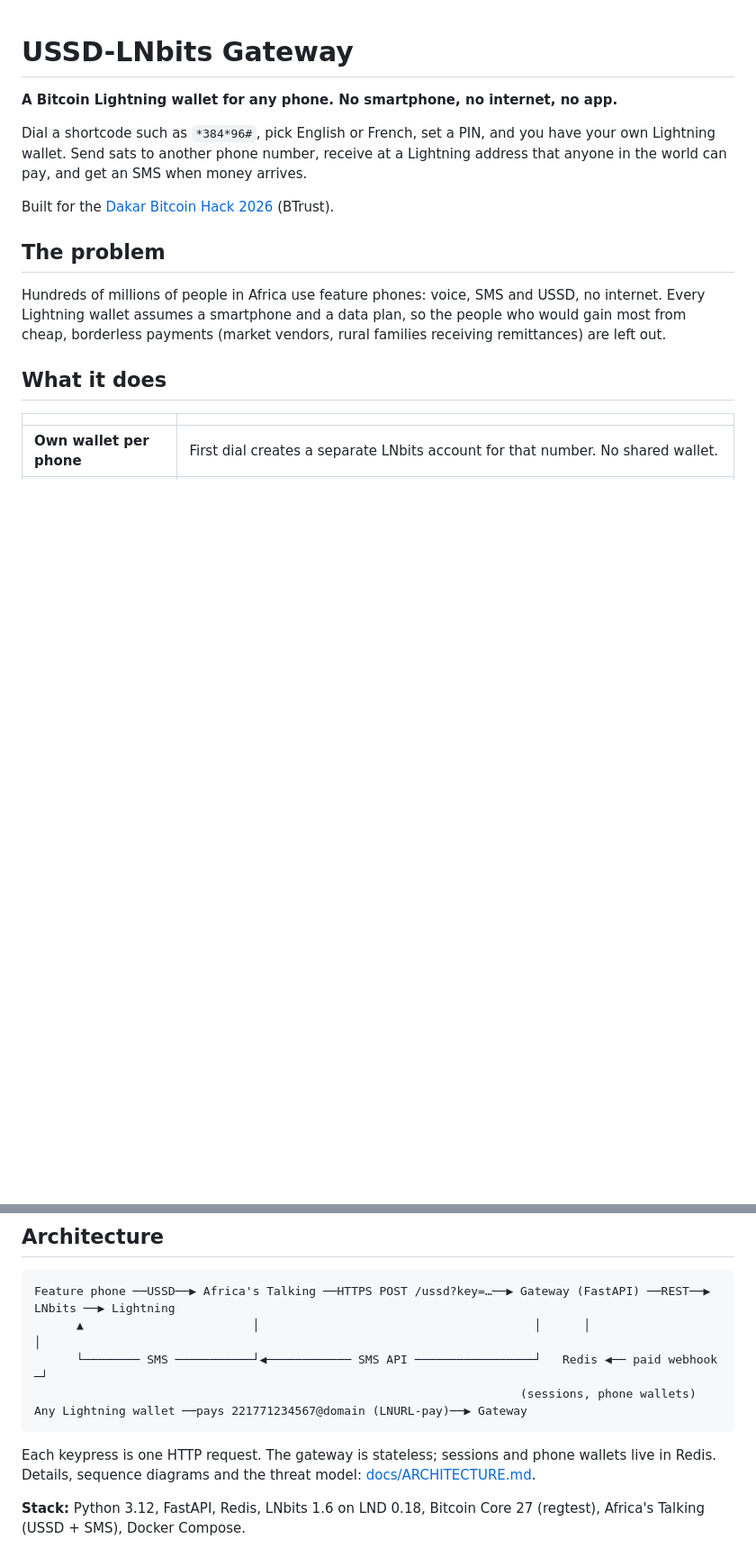
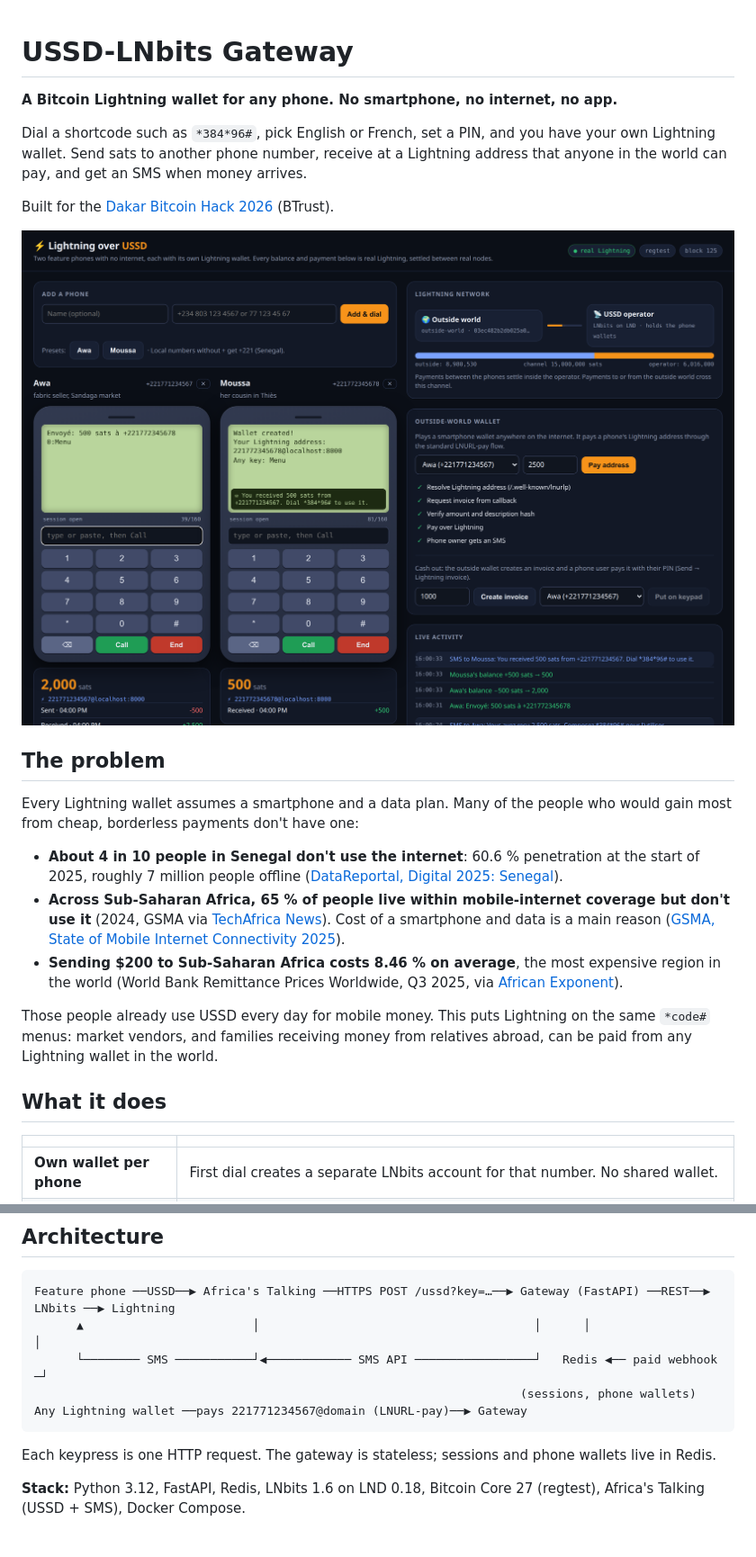
Before and after one commit to Manuelshub/USSD-LNbits-gateway, a Markdown page: README.md, 2 parts joined by grey strips. Shown at 90% size. Drawn GitHub-style; pictures changed too: docs/img/demo-send.png (added); blank space fills up the shorter version.

````diff
--- a/README.md
+++ b/README.md
@@ -6,9 +6,17 @@ Dial a shortcode such as `*384*96#`, pick English or French, set a PIN, and you
 
 Built for the [Dakar Bitcoin Hack 2026](https://dakar-bitcoin-hack-2026.devpost.com/) (BTrust).
 
+![Awa sends Moussa 500 sats by phone number over USSD; his balance and SMS update](docs/img/demo-send.png)
+
 ## The problem
 
-Hundreds of millions of people in Africa use feature phones: voice, SMS and USSD, no internet. Every Lightning wallet assumes a smartphone and a data plan, so the people who would gain most from cheap, borderless payments (market vendors, rural families receiving remittances) are left out.
+Every Lightning wallet assumes a smartphone and a data plan. Many of the people who would gain most from cheap, borderless payments don't have one:
+
+- **About 4 in 10 people in Senegal don't use the internet**: 60.6 % penetration at the start of 2025, roughly 7 million people offline ([DataReportal, Digital 2025: Senegal](https://datareportal.com/reports/digital-2025-senegal)).
+- **Across Sub-Saharan Africa, 65 % of people live within mobile-internet coverage but don't use it** (2024, GSMA via [TechAfrica News](https://techafricanews.com/2025/09/18/65-of-sub-saharan-africa-are-still-offline-despite-coverage-a-look-at-the-connectivity-paradox/)). Cost of a smartphone and data is a main reason ([GSMA, State of Mobile Internet Connectivity 2025](https://www.gsma.com/somic/wp-content/uploads/2025/11/The-State-of-Mobile-Internet-Connectivity-2025-Affordability-of-Internet-Enabled-Handsets-and-Data.pdf)).
+- **Sending $200 to Sub-Saharan Africa costs 8.46 % on average**, the most expensive region in the world (World Bank Remittance Prices Worldwide, Q3 2025, via [African Exponent](https://www.africanexponent.com/chart-of-the-day-sending-200-home-to-sub-saharan-africa-costs-8-46-percent/)).
+
+Those people already use USSD every day for mobile money. This puts Lightning on the same `*code#` menus: market vendors, and families receiving money from relatives abroad, can be paid from any Lightning wallet in the world.
 
 ## What it does
 
@@ -43,7 +51,7 @@ Feature phone ──USSD──▶ Africa's Talking ──HTTPS POST /ussd?key=
 Any Lightning wallet ──pays 221771234567@domain (LNURL-pay)──▶ Gateway
 ```
 
-Each keypress is one HTTP request. The gateway is stateless; sessions and phone wallets live in Redis. Details, sequence diagrams and the threat model: [docs/ARCHITECTURE.md](docs/ARCHITECTURE.md).
+Each keypress is one HTTP request. The gateway is stateless; sessions and phone wallets live in Redis.
 
 **Stack:** Python 3.12, FastAPI, Redis, LNbits 1.6 on LND 0.18, Bitcoin Core 27 (regtest), Africa's Talking (USSD + SMS), Docker Compose.
 
````
Also changed, not shown: other parts of README.md (+2 -2 lines), docs/img/demo-receive.png (added), 3 other files.
